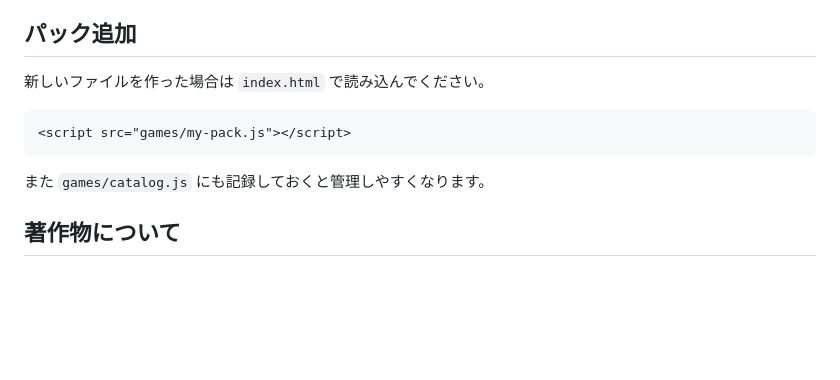
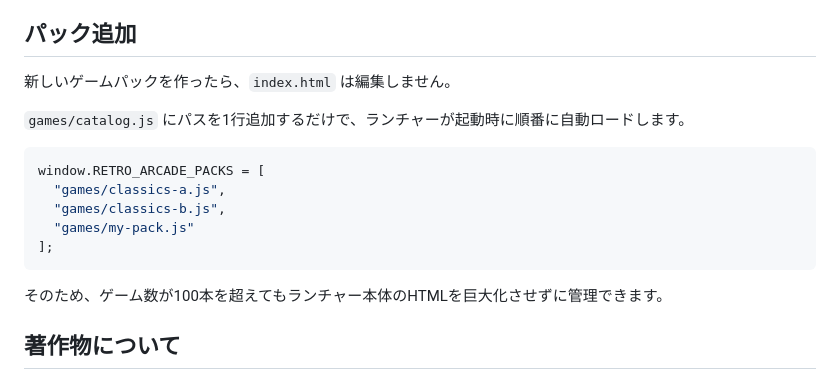
Before and after one commit to fuugafuu/pclocaltool, a Markdown page: tools/retro-arcade/ADD_GAME.md, the part around the change. GitHub-like rendering; blank space fills up the shorter version.

Commit message:
Update Retro Arcade catalog extension docs

````diff
--- a/tools/retro-arcade/ADD_GAME.md
+++ b/tools/retro-arcade/ADD_GAME.md
@@ -195,13 +195,19 @@ Modern:
 
 ## パック追加
 
-新しいファイルを作った場合は `index.html` で読み込んでください。
+新しいゲームパックを作ったら、`index.html` は編集しません。
 
-```html
-<script src="games/my-pack.js"></script>
+`games/catalog.js` にパスを1行追加するだけで、ランチャーが起動時に順番に自動ロードします。
+
+```js
+window.RETRO_ARCADE_PACKS = [
+  "games/classics-a.js",
+  "games/classics-b.js",
+  "games/my-pack.js"
+];
 ```
 
-また `games/catalog.js` にも記録しておくと管理しやすくなります。
+そのため、ゲーム数が100本を超えてもランチャー本体のHTMLを巨大化させずに管理できます。
 
 ## 著作物について
 
````
